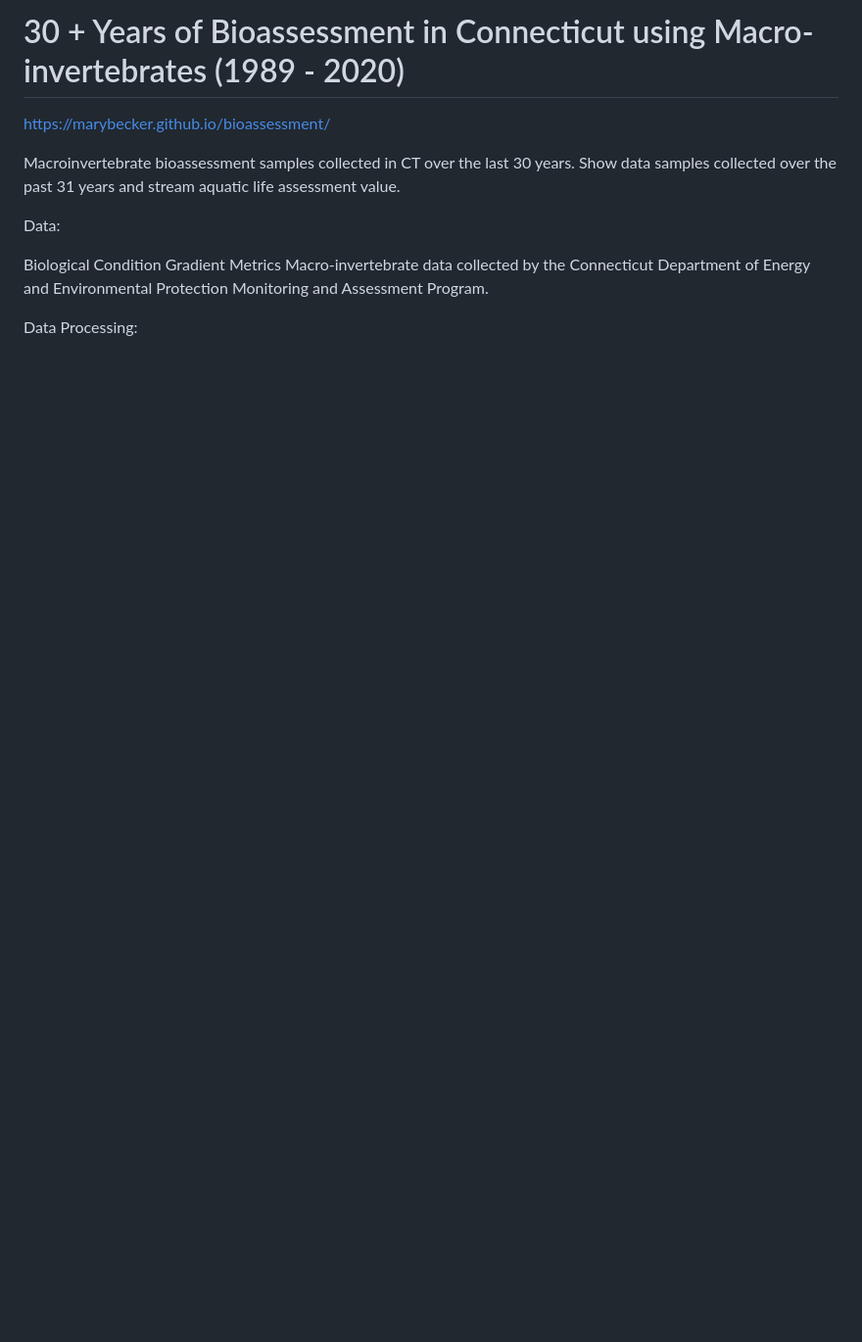
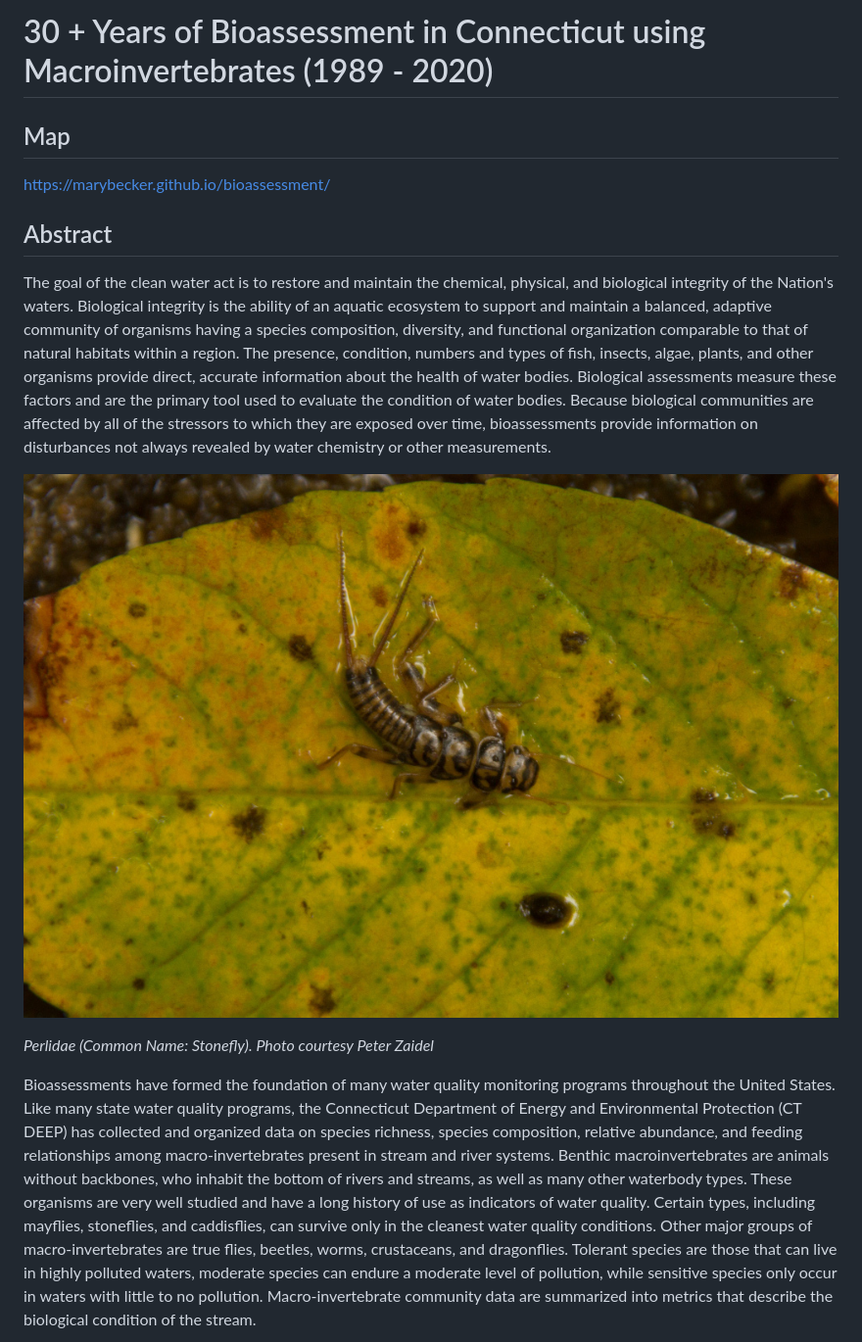
Before and after one commit to marybecker/bioassessment, a Markdown page: README.md, the part around the change printed below. Shown: that part at 98% size. GitHub-like rendering; pictures changed too: images/Perlidae_CourtesyPeteZaidel.jpg (added); blank space fills up the shorter version.

```diff
--- a/README.md
+++ b/README.md
@@ -1,12 +1,35 @@
-# 30 + Years of Bioassessment in Connecticut using Macro-invertebrates (1989 - 2020)
+# 30 + Years of Bioassessment in Connecticut using Macroinvertebrates (1989 - 2020)
 
-https://marybecker.github.io/bioassessment/
+## Map
 
-Macroinvertebrate bioassessment samples collected in CT over the last 30 years.
-Show data samples collected over the past 31 years and stream aquatic life assessment value.
+ https://marybecker.github.io/bioassessment/
 
-Data:
+## Abstract
 
-Biological Condition Gradient Metrics Macro-invertebrate data collected by the Connecticut Department of Energy and Environmental Protection Monitoring and Assessment Program.
+The goal of the clean water act is to restore and maintain the chemical, physical,
+and biological integrity of the Nation's waters.  Biological integrity is the ability of an aquatic ecosystem
+to support and maintain a balanced, adaptive community of organisms having a species composition, diversity,
+and functional organization comparable to that of natural habitats within a region. The presence, condition,
+numbers and types of fish, insects, algae, plants, and other organisms provide direct, accurate information
+about the health of water bodies. Biological assessments measure these factors and are the primary tool used
+to evaluate the condition of water bodies. Because biological communities are affected by all of the stressors
+to which they are exposed over time, bioassessments provide information on disturbances not always revealed by
+water chemistry or other measurements.
 
-Data Processing:
+![Perlidae](images/Perlidae_CourtesyPeteZaidel.jpg)
+
+*Perlidae (Common Name: Stonefly).  Photo courtesy Peter Zaidel*
+
+Bioassessments have formed the foundation of many water quality monitoring programs throughout
+the United States. Like many state water quality programs, the Connecticut Department of Energy and Environmental
+Protection (CT DEEP) has collected and organized data on
+species richness, species composition, relative abundance, and feeding relationships among macro-invertebrates
+present in stream and river systems. Benthic macroinvertebrates
+are animals without backbones, who inhabit the bottom of rivers and streams, as well as many other waterbody types.
+These organisms are very well studied and have a long history of use as indicators of water quality.
+Certain types, including mayflies, stoneflies, and caddisflies, can survive only in the cleanest water quality
+conditions. Other major groups of macro-invertebrates are true flies, beetles, worms, crustaceans, and dragonflies.
+Tolerant species are those that can live in highly polluted waters, moderate species can endure a moderate
+level of pollution, while sensitive species only occur in waters with little to no pollution.
+Macro-invertebrate community data are summarized into metrics that describe the biological condition of the stream.
+
```
Also changed, not shown: other parts of README.md (+41 -5 lines), images/TaxaBCG.png (added), 1 other file.
